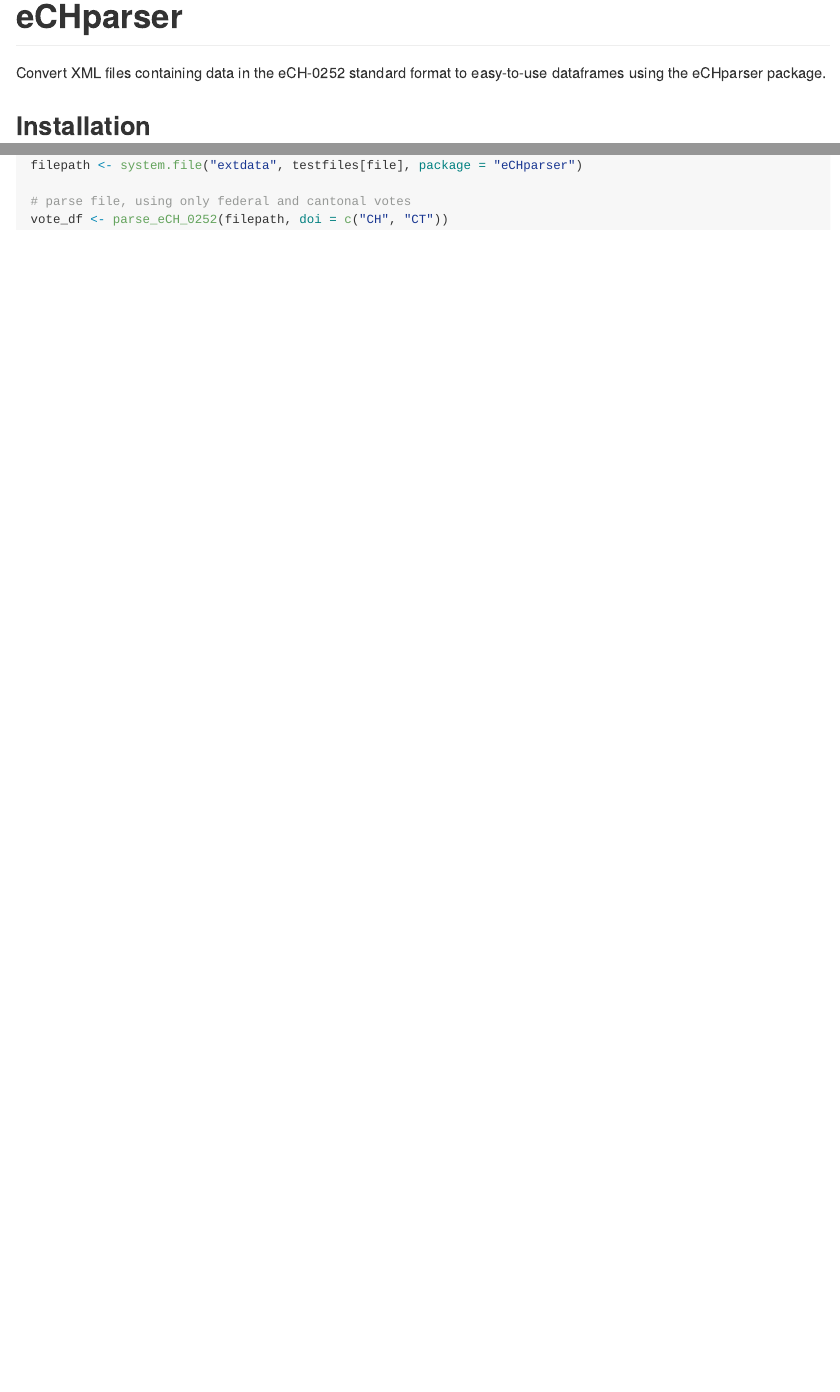
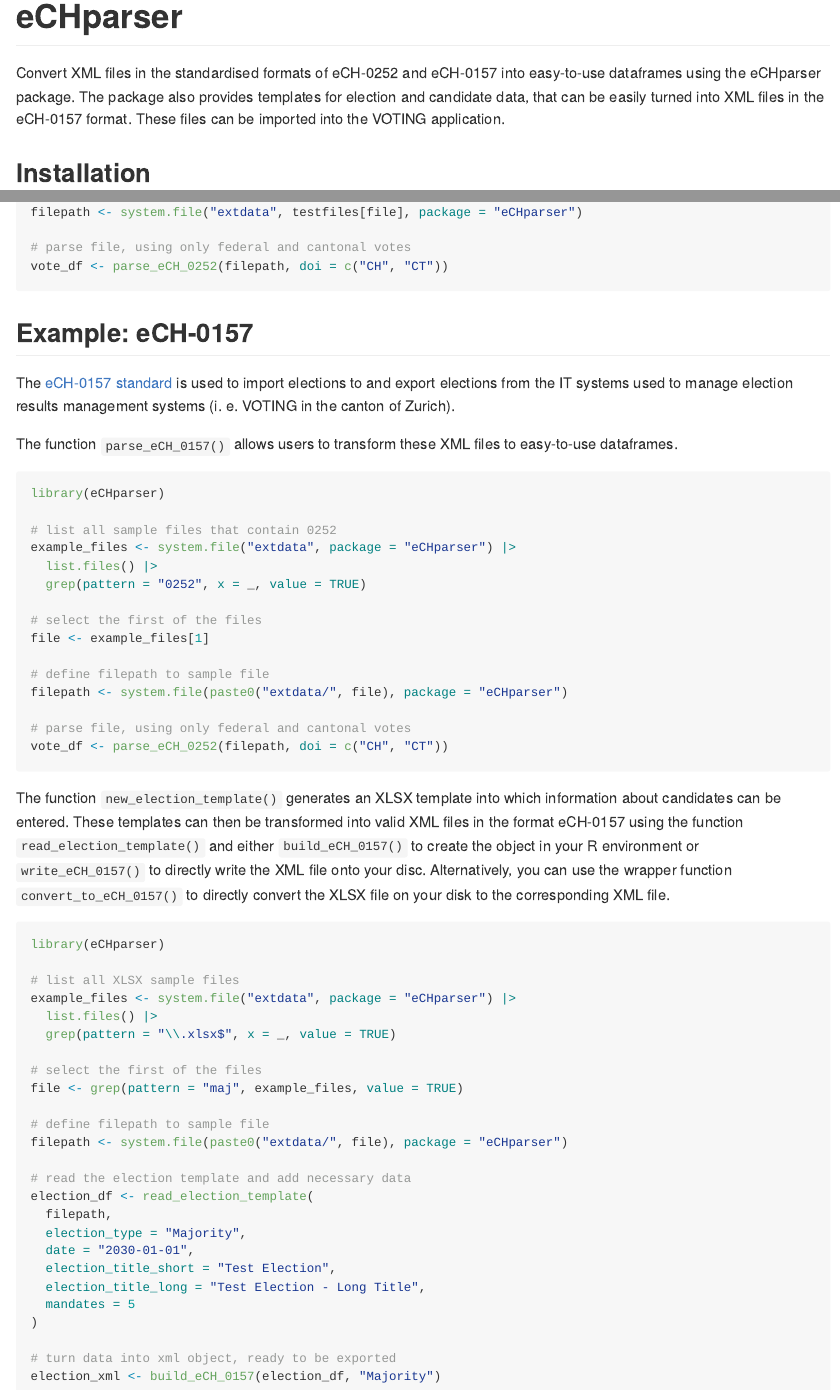
Before and after one commit to statistikZH/eCHparser, an R Markdown document (README.Rmd): the page in a window 1100 px wide, from its top, and a second part further down, joined at a grey line. The pictures show the output file README.md that the author committed with the source, drawn offline in the style of GitHub; badge pictures from the web are left out.

Commit message:
Update README

````diff
--- a/README.Rmd
+++ b/README.Rmd
@@ -23,7 +23,7 @@ knitr::opts_chunk$set(
 
 <!-- badges: end -->
 
-Convert XML files containing data in the eCH-0252 and eCH-0157 standard format to easy-to-use dataframes using the eCHparser package. Also, create templates to collect all candidate information of an election and turn the data into valid eCH-0157 xml files.
+Convert XML files in the standardised formats of eCH-0252 and eCH-0157 into easy-to-use dataframes using the eCHparser package. The package also provides templates for election and candidate data, that can be easily turned into XML files in the eCH-0157 format. These files can be imported into the VOTING application.
 
 ## Installation
 
@@ -57,3 +57,59 @@ filepath <- system.file("extdata", testfiles[file], package = "eCHparser")
 vote_df <- parse_eCH_0252(filepath, doi = c("CH", "CT"))
 
 ```
+
+## Example: eCH-0157
+
+The [eCH-0157 standard](https://www.ech.ch/de/ech/ech-0157) is used to import elections to and export elections from the IT systems used to manage election results management systems (i. e. VOTING in the canton of Zurich).
+
+The function `parse_eCH_0157()` allows users to transform these XML files to easy-to-use dataframes.
+
+```{r example 0157, eval=FALSE}
+library(eCHparser)
+
+# list all sample files that contain 0252
+example_files <- system.file("extdata", package = "eCHparser") |>
+  list.files() |>
+  grep(pattern = "0252", x = _, value = TRUE)
+
+# select the first of the files
+file <- example_files[1]
+
+# define filepath to sample file
+filepath <- system.file(paste0("extdata/", file), package = "eCHparser")
+
+# parse file, using only federal and cantonal votes
+vote_df <- parse_eCH_0252(filepath, doi = c("CH", "CT"))
+
+```
+
+The function `new_election_template()` generates an XLSX template into which information about candidates can be entered. These templates can then be transformed into valid XML files in the format eCH-0157 using the function `read_election_template()` and either `build_eCH_0157()` to create the object in your R environment or `write_eCH_0157()` to directly write the XML file onto your disc. Alternatively, you can use the wrapper function `convert_to_eCH_0157()` to directly convert the XLSX file on your disk to the corresponding XML file.
+
+```{r example, eval=FALSE}
+library(eCHparser)
+
+# list all XLSX sample files
+example_files <- system.file("extdata", package = "eCHparser") |>
+  list.files() |>
+  grep(pattern = "\\.xlsx$", x = _, value = TRUE)
+
+# select the first of the files
+file <- grep(pattern = "maj", example_files, value = TRUE)
+
+# define filepath to sample file
+filepath <- system.file(paste0("extdata/", file), package = "eCHparser")
+
+# read the election template and add necessary data
+election_df <- read_election_template(
+  filepath,
+  election_type = "Majority",
+  date = "2030-01-01",
+  election_title_short = "Test Election",
+  election_title_long = "Test Election - Long Title",
+  mandates = 5
+)
+
+# turn data into xml object, ready to be exported
+election_xml <- build_eCH_0157(election_df, "Majority")
+
+```
````
Also changed, not shown: README.md, README.Rmd (4 more changed lines).
